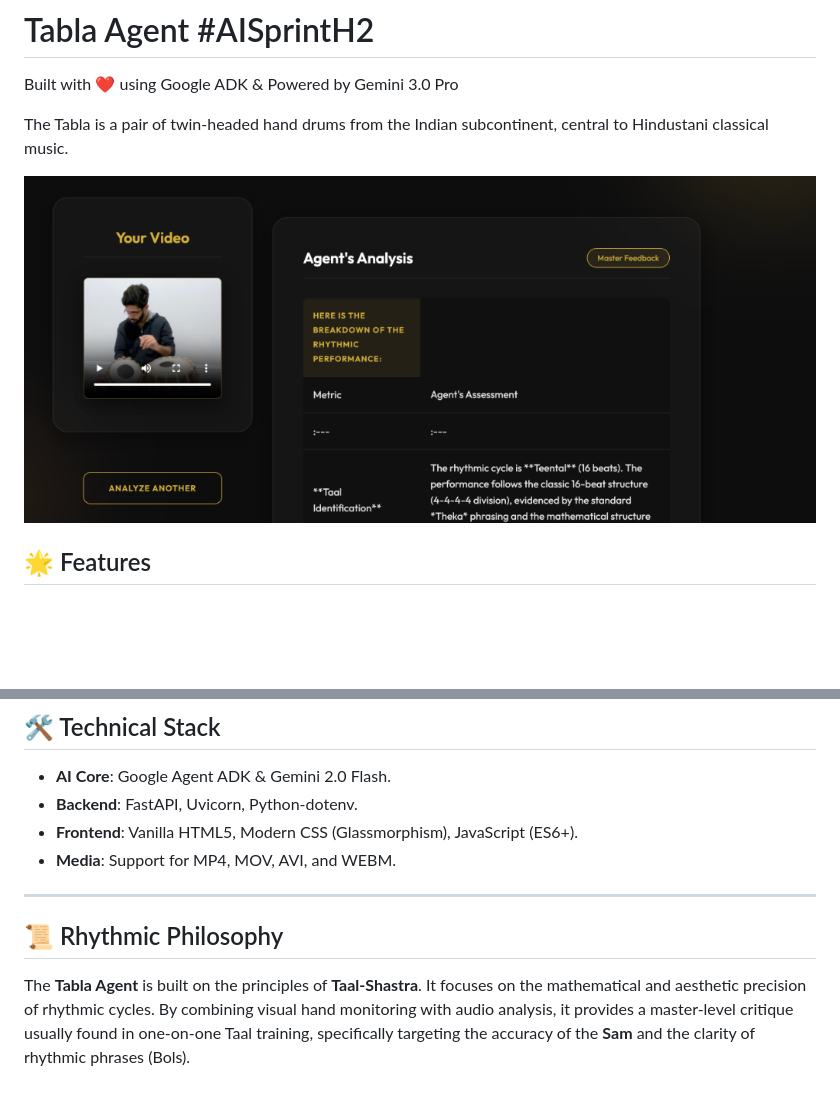
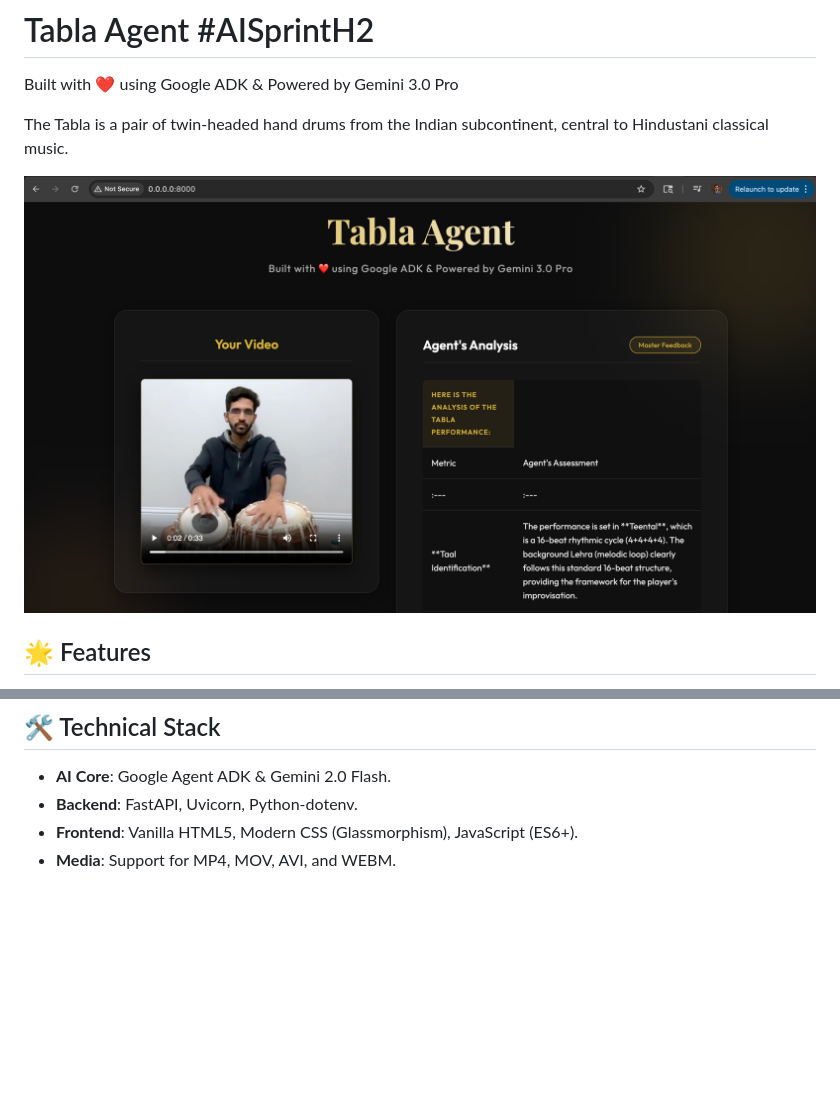
Before and after one commit to rajesh-bhat/tabla_agent, a Markdown page: README.md, 2 parts joined by grey strips. Rendered like a GitHub page; pictures changed too: assets/dashboard.png; blank space fills up the shorter version.

```diff
--- a/README.md
+++ b/README.md
@@ -77,8 +77,3 @@ python3 main.py path/to/your/performance.mp4
 - **Backend**: FastAPI, Uvicorn, Python-dotenv.
 - **Frontend**: Vanilla HTML5, Modern CSS (Glassmorphism), JavaScript (ES6+).
 - **Media**: Support for MP4, MOV, AVI, and WEBM.
-
----
-
-## 📜 Rhythmic Philosophy
-The **Tabla Agent** is built on the principles of **Taal-Shastra**. It focuses on the mathematical and aesthetic precision of rhythmic cycles. By combining visual hand monitoring with audio analysis, it provides a master-level critique usually found in one-on-one Taal training, specifically targeting the accuracy of the **Sam** and the clarity of rhythmic phrases (Bols).
```
Also changed, not shown: Screenshot 2025-12-21 at 11.40.49 PM.png (deleted).
